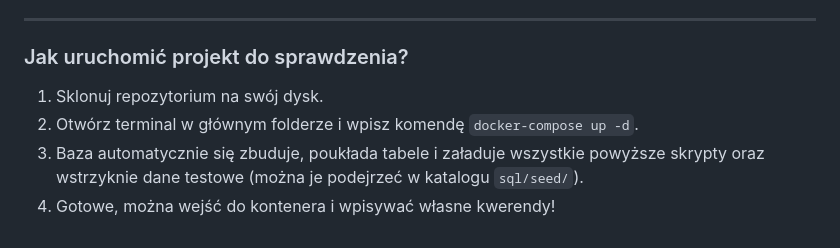
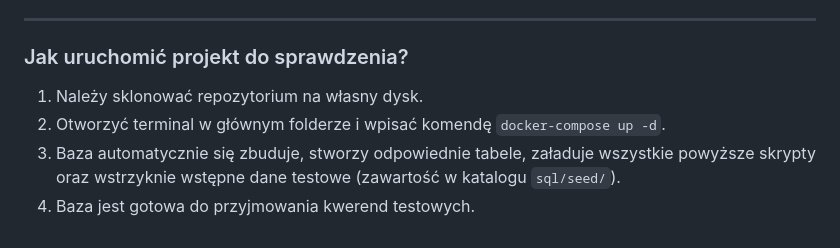
Before and after one commit to Janosik8/Bazy-Danych, a Markdown page: docs/raport_koncowy.md, the part around one of its changes. Drawn GitHub-style.

```diff
--- a/docs/raport_koncowy.md
+++ b/docs/raport_koncowy.md
@@ -40,7 +40,7 @@ Oprócz czystego kodu SQL, dla pokazania efektów stworzyliśmy:
 ---
 
 ### Jak uruchomić projekt do sprawdzenia?
-1. Sklonuj repozytorium na swój dysk.
-2. Otwórz terminal w głównym folderze i wpisz komendę `docker-compose up -d`.
-3. Baza automatycznie się zbuduje, poukłada tabele i załaduje wszystkie powyższe skrypty oraz wstrzyknie dane testowe (można je podejrzeć w katalogu `sql/seed/`).
-4. Gotowe, można wejść do kontenera i wpisywać własne kwerendy!
+1. Należy sklonować repozytorium na własny dysk.
+2. Otworzyć terminal w głównym folderze i wpisać komendę `docker-compose up -d`.
+3. Baza automatycznie się zbuduje, stworzy odpowiednie tabele, załaduje wszystkie powyższe skrypty oraz wstrzyknie wstępne dane testowe (zawartość w katalogu `sql/seed/`).
+4. Baza jest gotowa do przyjmowania kwerend testowych.
```
Also changed, not shown: other parts of docs/raport_koncowy.md (+17 -17 lines).
